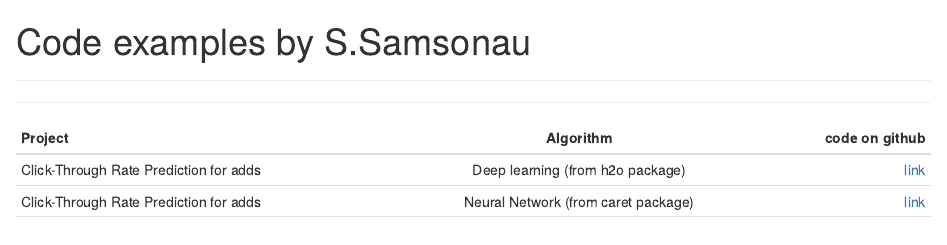
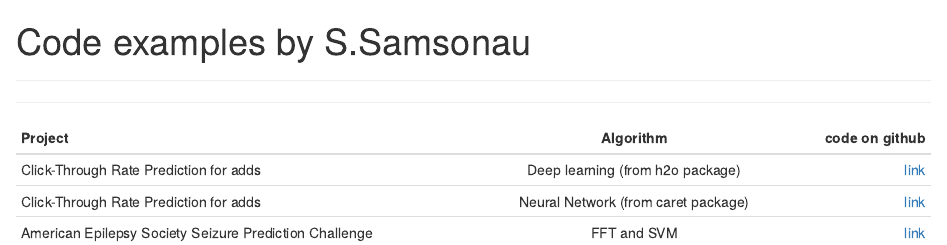
Before and after one commit to ssamsonau/ssamsonau.github.io, an R Markdown document (index.Rmd): the page in a window 1100 px wide, from its top. The pictures show the output file index.html that the author committed with the source, opened offline.

Commit message:
Epilepsy prediction

```diff
--- a/index.Rmd
+++ b/index.Rmd
@@ -11,4 +11,4 @@ output: html_document
 | ------------- |:-------------:| -----:|
 | Click-Through Rate Prediction for adds      | Deep learning (from h2o package) | [link](https://github.com/ssamsonau/ClickThrough/tree/h2o) |
 | Click-Through Rate Prediction for adds      | Neural Network (from caret package)      |   [link](https://github.com/ssamsonau/ClickThrough/tree/caret) |
-|  |       |     |
+| American Epilepsy Society Seizure Prediction Challenge | FFT and SVM | [link](https://github.com/ssamsonau/K_Epil) |
```
Also changed, not shown: index.html.
